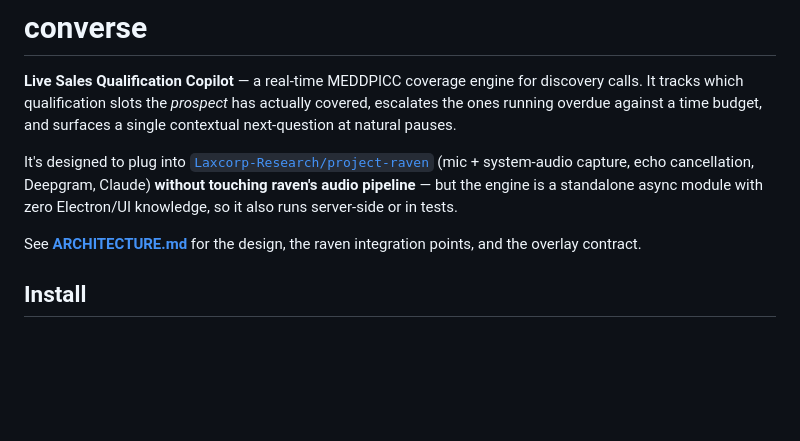
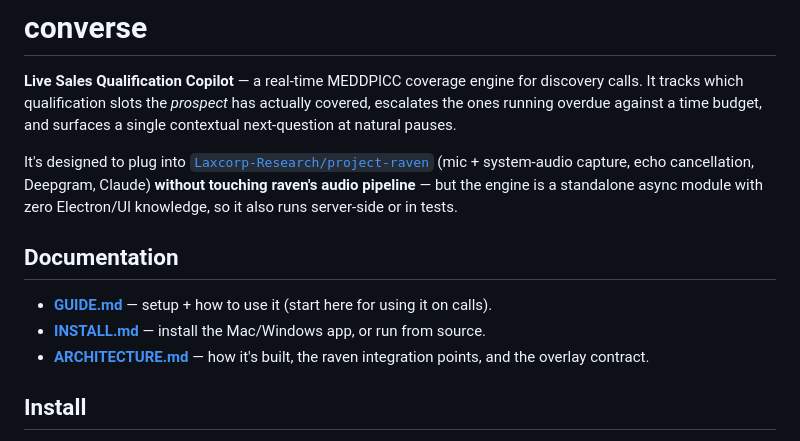
Before and after one commit to ajitkoti/converse, a Markdown page: README.md, the part around the change. GitHub-like rendering; blank space fills up the shorter version.

```diff
--- a/README.md
+++ b/README.md
@@ -11,8 +11,12 @@ It's designed to plug into
 touching raven's audio pipeline** — but the engine is a standalone async module
 with zero Electron/UI knowledge, so it also runs server-side or in tests.
 
-See **[ARCHITECTURE.md](./ARCHITECTURE.md)** for the design, the raven
-integration points, and the overlay contract.
+## Documentation
+
+- **[GUIDE.md](./GUIDE.md)** — setup + how to use it (start here for using it on calls).
+- **[INSTALL.md](./INSTALL.md)** — install the Mac/Windows app, or run from source.
+- **[ARCHITECTURE.md](./ARCHITECTURE.md)** — how it's built, the raven integration
+  points, and the overlay contract.
 
 ## Install
 
```
Also changed, not shown: GUIDE.md (added, +305 -0 lines).
